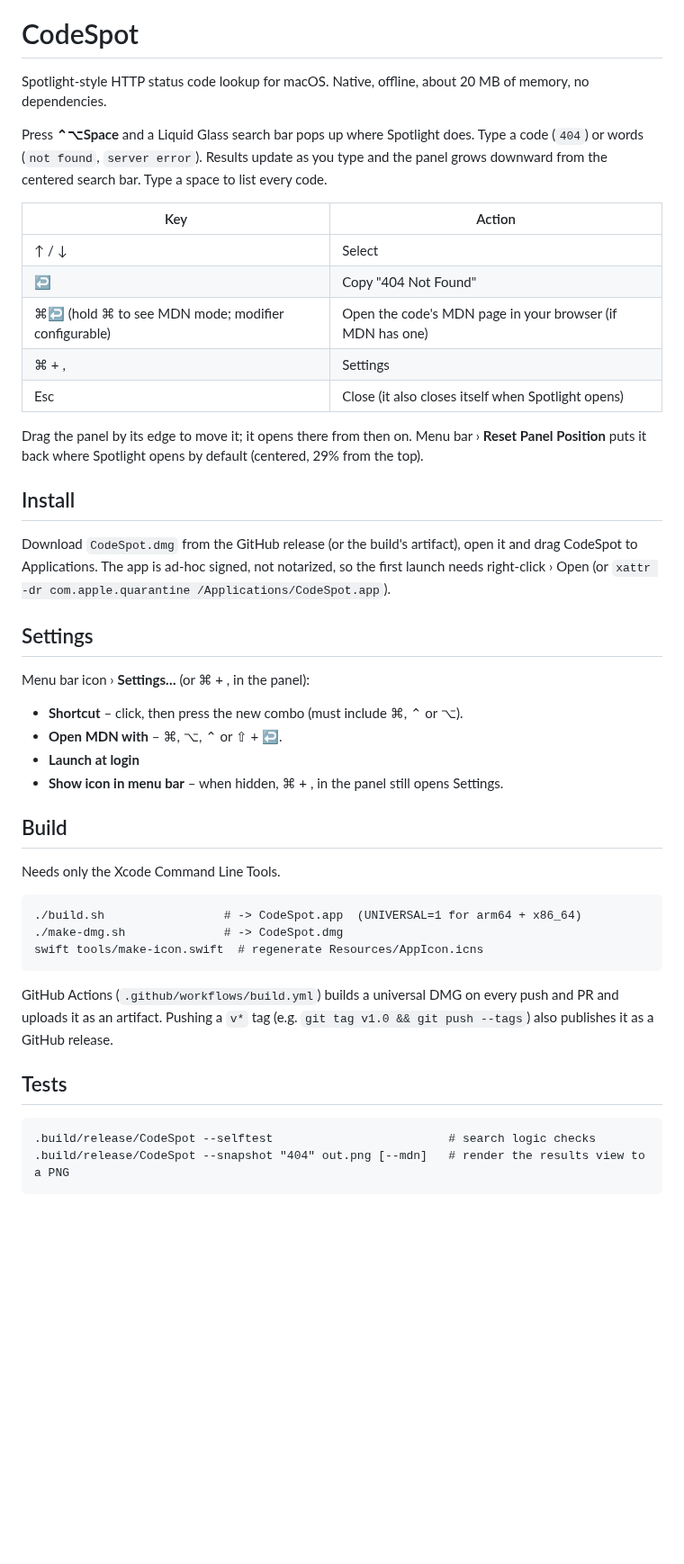
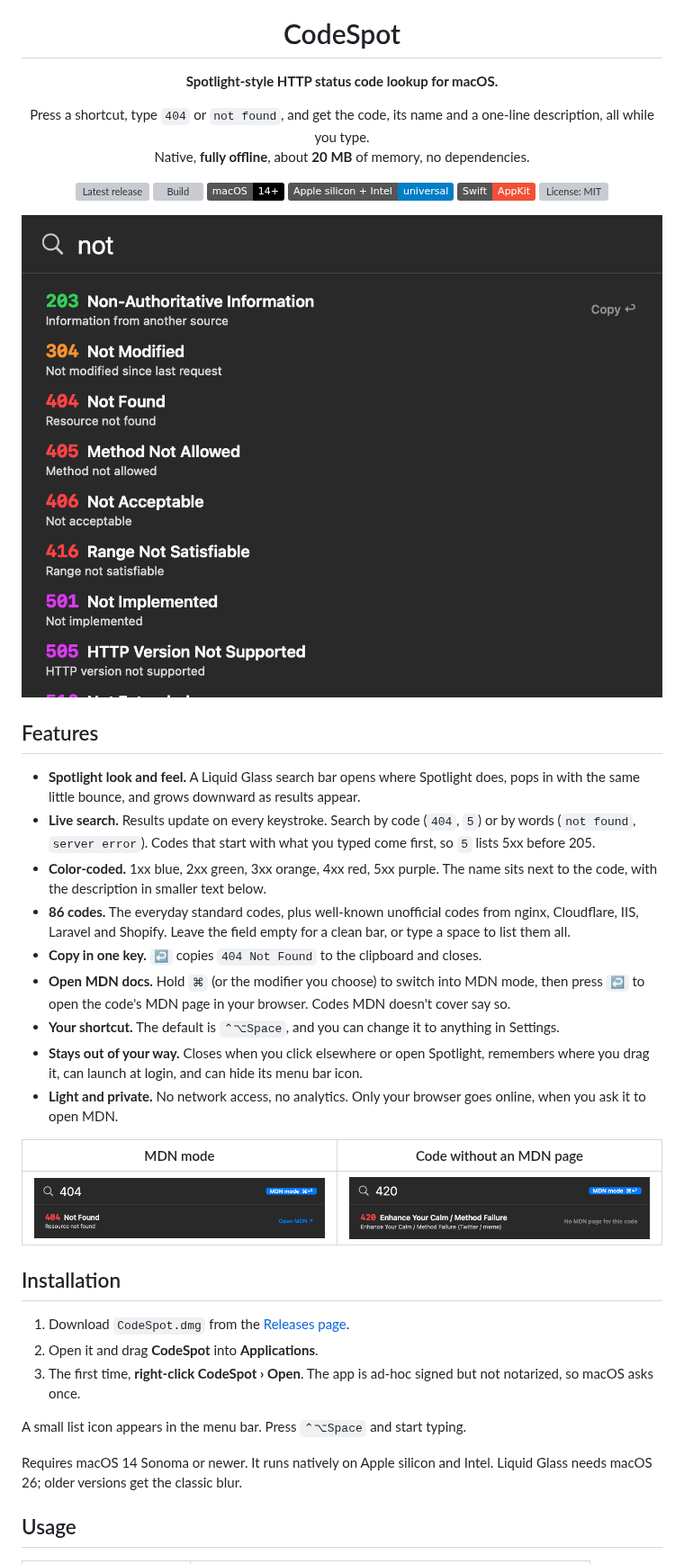
Before and after one commit to Mujtaba1i/CodeSpot, a Markdown page: README.md, the part around one of its changes. Shown at 90% size. GitHub-like rendering; pictures changed too: docs/screenshots/mdn-404.png (added), docs/screenshots/mdn-mode.png (added), docs/screenshots/results.png (added); badges without logos; blank space fills up the shorter version; grey boxes are pictures that could not be loaded.

Commit message:
Professional README in the style of Archtoys, MIT license, screenshots

```diff
--- a/README.md
+++ b/README.md
@@ -1,49 +5,50 @@
 # CodeSpot
 
-Spotlight-style HTTP status code lookup for macOS. Native, offline, about 20 MB of memory, no dependencies.
+**Spotlight-style HTTP status code lookup for macOS.**
 
-Press **⌃⌥Space** and a Liquid Glass search bar pops up where Spotlight does. Type a code (`404`) or words (`not found`, `server error`). Results update as you type
-and the panel grows downward from the centered search bar. Type a space to list every code.
+Press a shortcut, type `404` or `not found`, and get the code, its name and a one-line description, all while you type.<br>
+Native, **fully offline**, about **20 MB** of memory, no dependencies.
 
-| Key | Action |
-| --- | --- |
-| ↑ / ↓ | Select |
-| ↩ | Copy "404 Not Found" |
-| ⌘↩ (hold ⌘ to see MDN mode; modifier configurable) | Open the code's MDN page in your browser (if MDN has one) |
-| ⌘ + , | Settings |
-| Esc | Close (it also closes itself when Spotlight opens) |
+[![Latest release](https://img.shields.io/github/v/release/Mujtaba1i/CodeSpot?label=release)](https://github.com/Mujtaba1i/CodeSpot/releases/latest)
+[![Build](https://img.shields.io/github/actions/workflow/status/Mujtaba1i/CodeSpot/build.yml?branch=main&label=build)](https://github.com/Mujtaba1i/CodeSpot/actions/workflows/build.yml)
+[![macOS 14+](https://img.shields.io/badge/macOS-14%2B-000000?logo=apple&logoColor=white)](#installation)
+[![Universal](https://img.shields.io/badge/Apple%20silicon%20%2B%20Intel-universal-informational)](#installation)
+[![Swift](https://img.shields.io/badge/Swift-AppKit-F05138?logo=swift&logoColor=white)](#building-from-source)
+[![License: MIT](https://img.shields.io/github/license/Mujtaba1i/CodeSpot)](LICENSE)
 
-Drag the panel by its edge to move it; it opens there from then on. Menu bar › **Reset Panel Position** puts it back
-where Spotlight opens by default (centered, 29% from the top).
+![CodeSpot searching for "not", with color-coded status codes](docs/screenshots/results.png)
 
-## Install
+</div>
 
-Download `CodeSpot.dmg` from the GitHub release (or the build's artifact), open it and drag CodeSpot to Applications.
-The app is ad-hoc signed, not notarized, so the first launch needs right-click › Open
-(or `xattr -dr com.apple.quarantine /Applications/CodeSpot.app`).
+## Features
 
-## Settings
+- **Spotlight look and feel.** A Liquid Glass search bar opens where Spotlight does, pops in with the same little bounce, and grows downward as results appear.
+- **Live search.** Results update on every keystroke. Search by code (`404`, `5`) or by words (`not found`, `server error`). Codes that start with what you typed come first, so `5` lists 5xx before 205.
+- **Color-coded.** 1xx blue, 2xx green, 3xx orange, 4xx red, 5xx purple. The name sits next to the code, with the description in smaller text below.
+- **86 codes.** The everyday standard codes, plus well-known unofficial codes from nginx, Cloudflare, IIS, Laravel and Shopify. Leave the field empty for a clean bar, or type a space to list them all.
+- **Copy in one key.** `↩` copies `404 Not Found` to the clipboard and closes.
+- **Open MDN docs.** Hold `⌘` (or the modifier you choose) to switch into MDN mode, then press `↩` to open the code's MDN page in your browser. Codes MDN doesn't cover say so.
+- **Your shortcut.** The default is `⌃⌥Space`, and you can change it to anything in Settings.
+- **Stays out of your way.** Closes when you click elsewhere or open Spotlight, remembers where you drag it, can launch at login, and can hide its menu bar icon.
+- **Light and private.** No network access, no analytics. Only your browser goes online, when you ask it to open MDN.
 
-Menu bar icon › **Settings…** (or ⌘ + , in the panel):
+<div align="center">
 
-- **Shortcut** – click, then press the new combo (must include ⌘, ⌃ or ⌥).
-- **Open MDN with** – ⌘, ⌥, ⌃ or ⇧ + ↩.
-- **Launch at login**
-- **Show icon in menu bar** – when hidden, ⌘ + , in the panel still opens Settings.
+| MDN mode | Code without an MDN page |
+|:---:|:---:|
+| ![Holding ⌘ on 404 shows "Open MDN"](docs/screenshots/mdn-404.png) | ![Holding ⌘ on 420 shows "No MDN page for this code"](docs/screenshots/mdn-mode.png) |
 
-## Build
+</div>
 
-Needs only the Xcode Command Line Tools.
+## Installation
 
-    ./build.sh                 # -> CodeSpot.app  (UNIVERSAL=1 for arm64 + x86_64)
-    ./make-dmg.sh              # -> CodeSpot.dmg
-    swift tools/make-icon.swift  # regenerate Resources/AppIcon.icns
+1. Download `CodeSpot.dmg` from the [Releases page](https://github.com/Mujtaba1i/CodeSpot/releases/latest).
+2. Open it and drag **CodeSpot** into **Applications**.
+3. The first time, **right-click CodeSpot › Open**. The app is ad-hoc signed but not notarized, so macOS asks once.
 
-GitHub Actions (`.github/workflows/build.yml`) builds a universal DMG on every push and PR and uploads it as an
-artifact. Pushing a `v*` tag (e.g. `git tag v1.0 && git push --tags`) also publishes it as a GitHub release.
+A small list icon appears in the menu bar. Press `⌃⌥Space` and start typing.
 
-## Tests
+Requires macOS 14 Sonoma or newer. It runs natively on Apple silicon and Intel. Liquid Glass needs macOS 26; older versions get the classic blur.
 
-    .build/release/CodeSpot --selftest                         # search logic checks
-    .build/release/CodeSpot --snapshot "404" out.png [--mdn]   # render the results view to a PNG
+## Usage
 
```
Also changed, not shown: other parts of README.md (+124 -22 lines), 1 other file.
